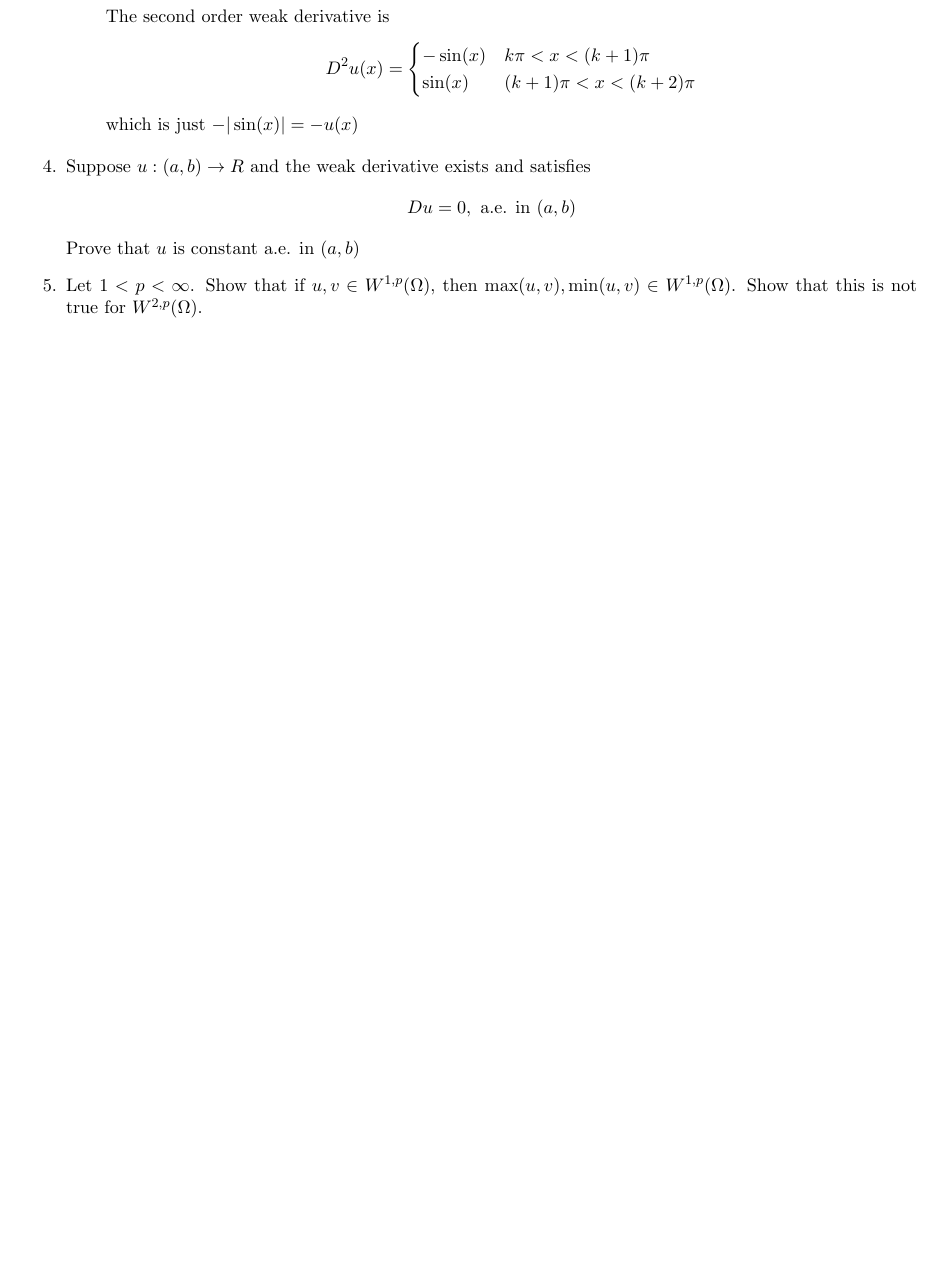
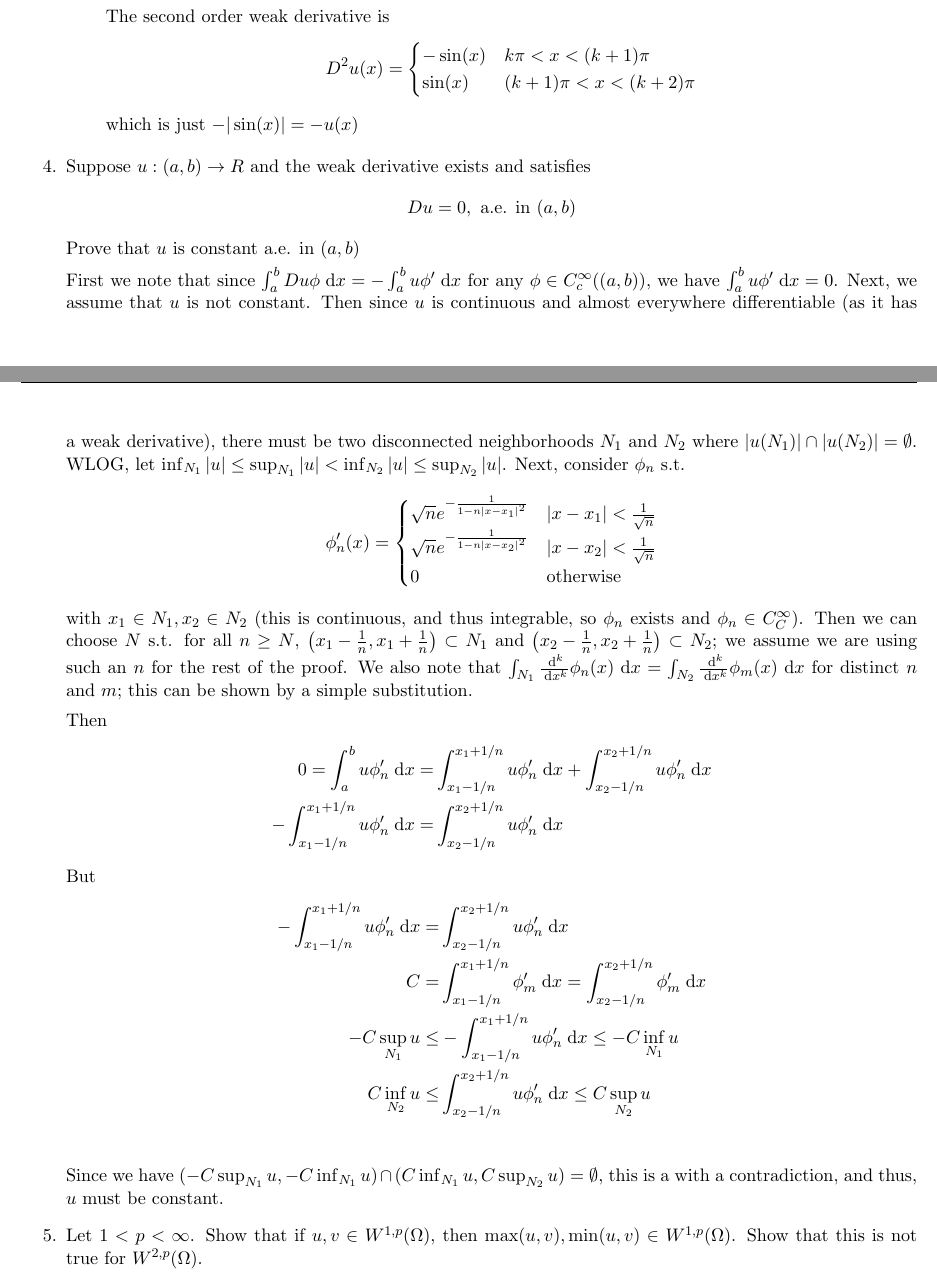
Before and after one commit to mfdeakin/pde_hw3, a LaTeX problem sheet (hw3.tex, which reads hw3-p4.tex): part of page 3 of 7 before the commit and two parts of pages 3 and 4 of 8 after it, the two joined at a grey line, cut so that both start at the same text, the shorter picture padded with empty space. Compiled offline with pdfLaTeX.

Commit message:
Potential writeup for 4

```diff
--- a/hw3-p4.tex
+++ b/hw3-p4.tex
@@ -3,3 +3,41 @@ $$
 Du = 0, \text{ a.e. in } (a, b)
 $$
 Prove that $u$ is constant a.e. in $(a, b)$
+
+First we note that since $\int_a^b Du \phi \dx = -\int_a^b u \phi' \dx$ for any $\phi \in C^\infty_c((a, b))$,
+we have $\int_a^b u \phi' \dx = 0$.
+Next, we assume that $u$ is not constant.
+Then since $u$ is continuous and almost everywhere differentiable (as it has a weak derivative),
+there must be two disconnected neighborhoods $N_1$ and $N_2$ where $|u(N_1)| \cap |u(N_2)| = \emptyset$.
+WLOG, let $\inf_{N_1} |u| \leq \sup_{N_1} |u| < \inf_{N_2} |u| \leq \sup_{N_2} |u|$.
+Next, consider $\phi_n$ s.t.
+\begin{align*}
+  \phi_n'(x) =
+  \begin{cases}
+    \sqrt{n} e^{-\frac{1}{1 - n |x - x_1|^2}} & |x - x_1| < \frac{1}{\sqrt{n}}\\
+    \sqrt{n} e^{-\frac{1}{1 - n |x - x_2|^2}} & |x - x_2| < \frac{1}{\sqrt{n}}\\
+    0 & \text{otherwise}
+  \end{cases}
+\end{align*}
+with $x_1 \in N_1, x_2 \in N_2$ (this is continuous, and thus integrable, so $\phi_n$ exists and $\phi_n \in C^\infty_C$).
+% integral_(-1/sqrt(2))^(1/sqrt(2)) sqrt(2) e^(-1/(1 - 2 x^2)) dx ≈ 0.443993816168079437823048921170552663761201789045697497307484553947040996939333945294846408031424708284300177578991350408812926995038438567308381450581...
+Then we can choose $N$ s.t. for all $n \geq N$, $\left(x_1 - \frac{1}{n}, x_1 + \frac{1}{n}\right) \subset N_1$
+and $\left(x_2 - \frac{1}{n}, x_2 + \frac{1}{n}\right) \subset N_2$;
+we assume we are using such an $n$ for the rest of the proof.
+We also note that $\int_{N_1} \nthderiv{}{x}{k} \phi_n(x) \dx = \int_{N_2} \nthderiv{}{x}{k} \phi_m(x) \dx$
+for distinct $n$ and $m$; this can be shown by a simple substitution.
+
+Then
+\begin{align*}
+  0 = \int_a^b u \phi_n' \dx = &\int_{x_1 - 1/n}^{x_1 + 1/n} u \phi_n' \dx + \int_{x_2 - 1/n}^{x_2 + 1/n} u \phi_n' \dx\\
+  -\int_{x_1 - 1/n}^{x_1 + 1/n} u \phi_n' \dx = &\int_{x_2 - 1/n}^{x_2 + 1/n} u \phi_n' \dx
+\end{align*}
+But
+\begin{align*}
+  -\int_{x_1 - 1/n}^{x_1 + 1/n} u \phi_n' \dx = &\int_{x_2 - 1/n}^{x_2 + 1/n} u \phi_n' \dx\\
+  C = &\int_{x_1 - 1/n}^{x_1 + 1/n} \phi_m' \dx = \int_{x_2 - 1/n}^{x_2 + 1/n} \phi_m' \dx\\
+  -C \sup_{N_1} u \leq &-\int_{x_1 - 1/n}^{x_1 + 1/n} u \phi_n' \dx \leq -C \inf_{N_1} u\\
+  C \inf_{N_2} u \leq &\int_{x_2 - 1/n}^{x_2 + 1/n} u \phi_n' \dx \leq C \sup_{N_2} u\\
+\end{align*}
+Since we have $(-C \sup_{N_1} u, -C \inf_{N_1} u) \cap (C \inf_{N_1} u, C \sup_{N_2} u) = \emptyset$,
+this is a with a contradiction, and thus, $u$ must be constant.
```
